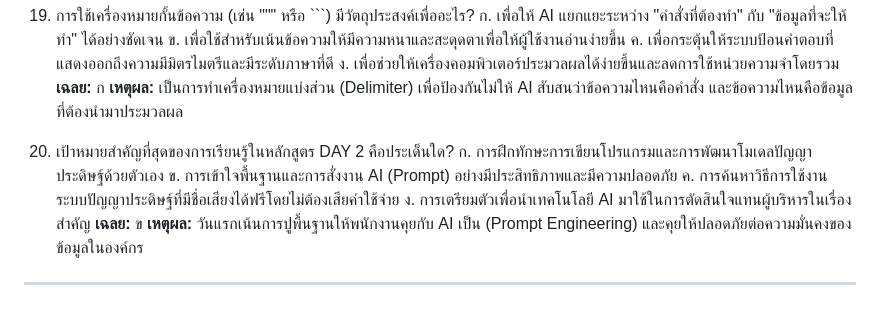
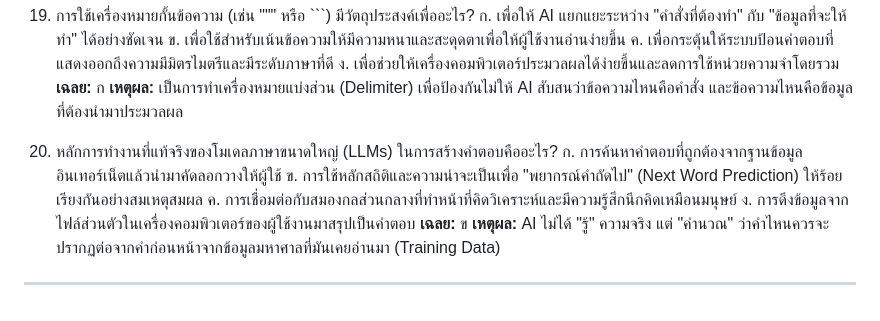
Before and after one commit to thanatthanan/NCSA-AI-Bootcamp, a Markdown page: Assessments/Day2/Day2_Posttest.md, the part around the change. Drawn GitHub-style.

Commit message:
Update Day 2 Post-test question 20 with technical insight on LLM mechanics

```diff
--- a/Assessments/Day2/Day2_Posttest.md
+++ b/Assessments/Day2/Day2_Posttest.md
@@ -156,12 +156,12 @@
     **เฉลย:** ก
     **เหตุผล:** เป็นการทำเครื่องหมายแบ่งส่วน (Delimiter) เพื่อป้องกันไม่ให้ AI สับสนว่าข้อความไหนคือคำสั่ง และข้อความไหนคือข้อมูลที่ต้องนำมาประมวลผล
 
-20. เป้าหมายสำคัญที่สุดของการเรียนรู้ในหลักสูตร DAY 2 คือประเด็นใด?
-    ก. การฝึกทักษะการเขียนโปรแกรมและการพัฒนาโมเดลปัญญาประดิษฐ์ด้วยตัวเอง
-    ข. การเข้าใจพื้นฐานและการสั่งงาน AI (Prompt) อย่างมีประสิทธิภาพและมีความปลอดภัย
-    ค. การค้นหาวิธีการใช้งานระบบปัญญาประดิษฐ์ที่มีชื่อเสียงได้ฟรีโดยไม่ต้องเสียค่าใช้จ่าย
-    ง. การเตรียมตัวเพื่อนำเทคโนโลยี AI มาใช้ในการตัดสินใจแทนผู้บริหารในเรื่องสำคัญ
+20. หลักการทำงานที่แท้จริงของโมเดลภาษาขนาดใหญ่ (LLMs) ในการสร้างคำตอบคืออะไร?
+    ก. การค้นหาคำตอบที่ถูกต้องจากฐานข้อมูลอินเทอร์เน็ตแล้วนำมาคัดลอกวางให้ผู้ใช้
+    ข. การใช้หลักสถิติและความน่าจะเป็นเพื่อ "พยากรณ์คำถัดไป" (Next Word Prediction) ให้ร้อยเรียงกันอย่างสมเหตุสมผล
+    ค. การเชื่อมต่อกับสมองกลส่วนกลางที่ทำหน้าที่คิดวิเคราะห์และมีความรู้สึกนึกคิดเหมือนมนุษย์
+    ง. การดึงข้อมูลจากไฟล์ส่วนตัวในเครื่องคอมพิวเตอร์ของผู้ใช้งานมาสรุปเป็นคำตอบ
     **เฉลย:** ข
-    **เหตุผล:** วันแรกเน้นการปูพื้นฐานให้พนักงานคุยกับ AI เป็น (Prompt Engineering) และคุยให้ปลอดภัยต่อความมั่นคงของข้อมูลในองค์กร
+    **เหตุผล:** AI ไม่ได้ "รู้" ความจริง แต่ "คำนวณ" ว่าคำไหนควรจะปรากฏต่อจากคำก่อนหน้าจากข้อมูลมหาศาลที่มันเคยอ่านมา (Training Data)
 
 ---
```
